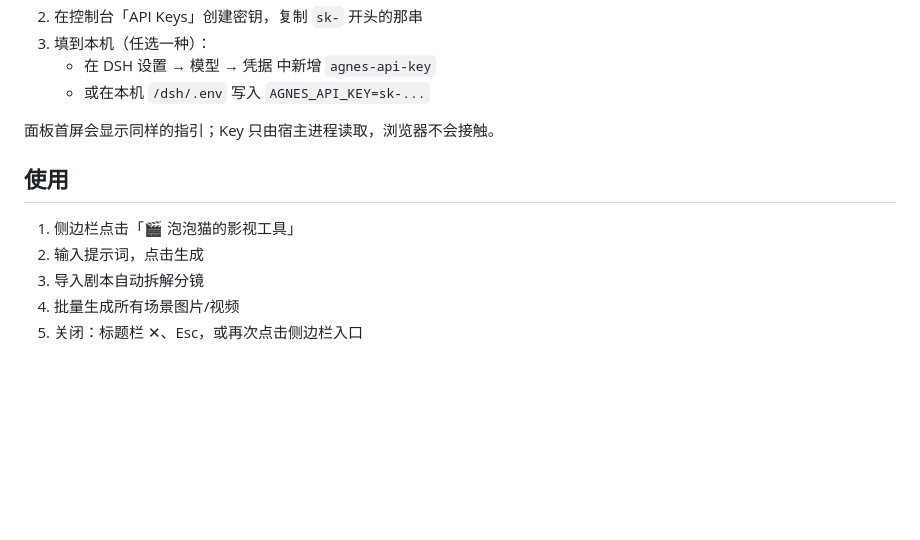
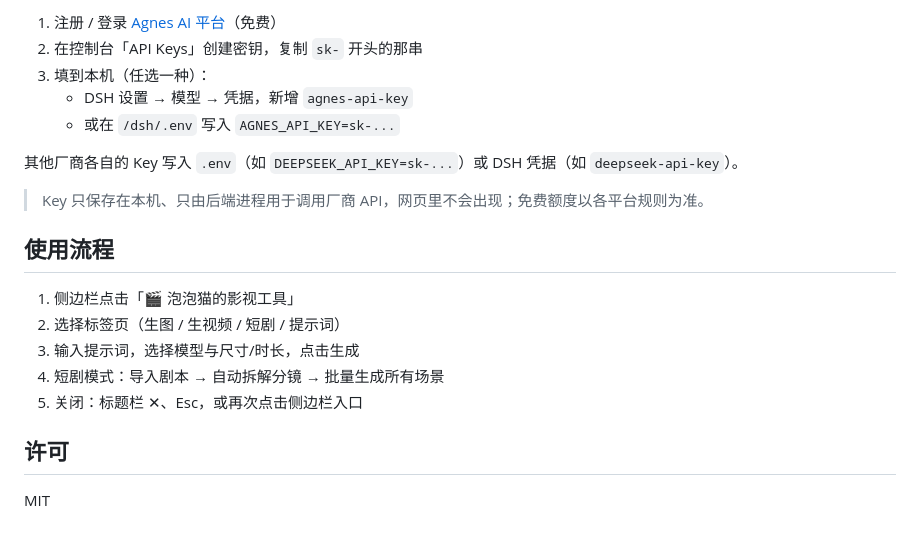
Before and after one commit to zmm863-commits/dsh-agnes-studio, a Markdown page: README.md, the part around the change printed below. Drawn GitHub-style; blank space fills up the shorter version.

```diff
--- a/README.md
+++ b/README.md
@@ -33,14 +59,21 @@ npm install /root/软件/dsh-agnes-studio
+1. 注册 / 登录 [Agnes AI 平台](https://platform.agnes-ai.cn)（免费）
 2. 在控制台「API Keys」创建密钥，复制 `sk-` 开头的那串
 3. 填到本机（任选一种）：
-   - 在 DSH 设置 → 模型 → 凭据 中新增 `agnes-api-key`
-   - 或在本机 `/dsh/.env` 写入 `AGNES_API_KEY=sk-...`
+   - DSH 设置 → 模型 → 凭据，新增 `agnes-api-key`
+   - 或在 `/dsh/.env` 写入 `AGNES_API_KEY=sk-...`
 
-面板首屏会显示同样的指引；Key 只由宿主进程读取，浏览器不会接触。
+其他厂商各自的 Key 写入 `.env`（如 `DEEPSEEK_API_KEY=sk-...`）或 DSH 凭据（如 `deepseek-api-key`）。
 
-## 使用
+> Key 只保存在本机、只由后端进程用于调用厂商 API，网页里不会出现；免费额度以各平台规则为准。
+
+## 使用流程
 
 1. 侧边栏点击「🎬 泡泡猫的影视工具」
-2. 输入提示词，点击生成
-3. 导入剧本自动拆解分镜
-4. 批量生成所有场景图片/视频
+2. 选择标签页（生图 / 生视频 / 短剧 / 提示词）
+3. 输入提示词，选择模型与尺寸/时长，点击生成
+4. 短剧模式：导入剧本 → 自动拆解分镜 → 批量生成所有场景
 5. 关闭：标题栏 ✕、Esc，或再次点击侧边栏入口
+
+## 许可
+
+MIT
```
Also changed, not shown: other parts of README.md (+46 -20 lines), screenshots/01-panel.jpg (added), 14 other files.
